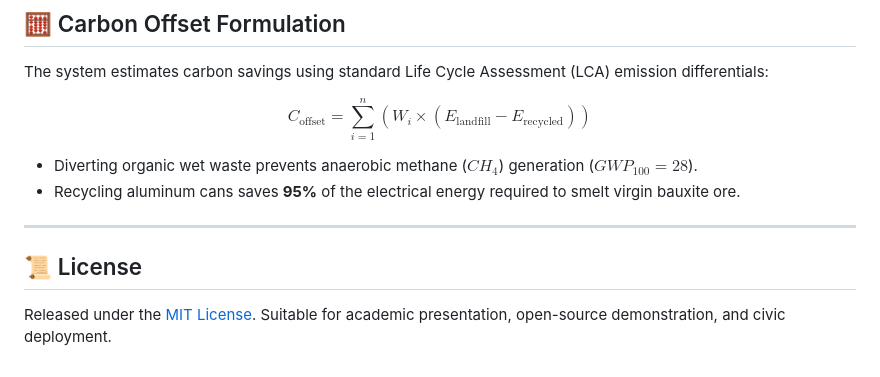
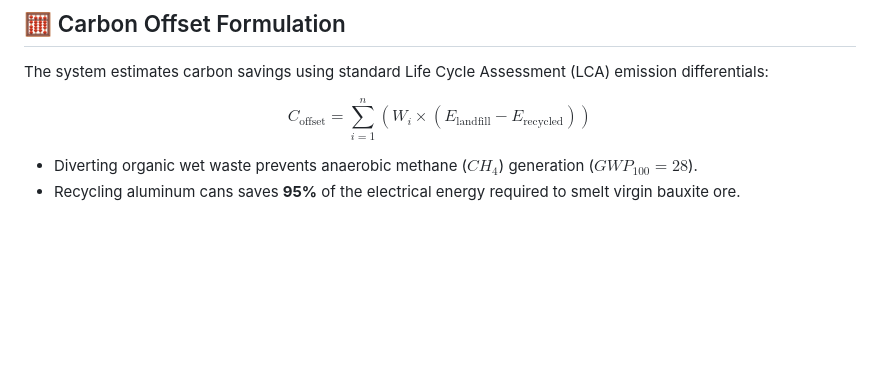
Before and after one commit to sahilchandrahanbhand/Ai_Waste_Segregation_Guide, a Markdown page: README.md, the part around the change. GitHub-like rendering; blank space fills up the shorter version.

Commit message:
Remove license section from README
Removed license section from README.

```diff
--- a/README.md
+++ b/README.md
@@ -103,7 +103,3 @@ $$C_{\text{offset}} = \sum_{i=1}^{n} \left( W_i \times (E_{\text{landfill}} - E_
 
 - Diverting organic wet waste prevents anaerobic methane ($CH_4$) generation ($GWP_{100} = 28$).
 - Recycling aluminum cans saves **95%** of the electrical energy required to smelt virgin bauxite ore.
-
----
-## 📜 License
-Released under the [MIT License](LICENSE). Suitable for academic presentation, open-source demonstration, and civic deployment.
```
